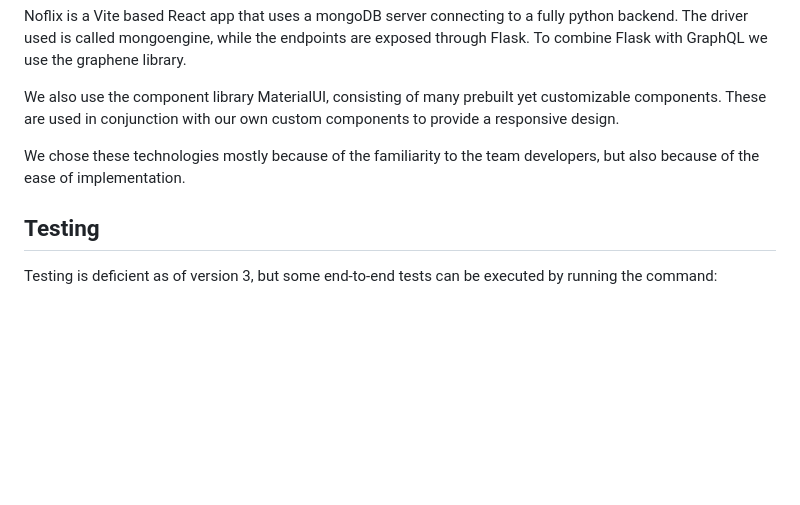
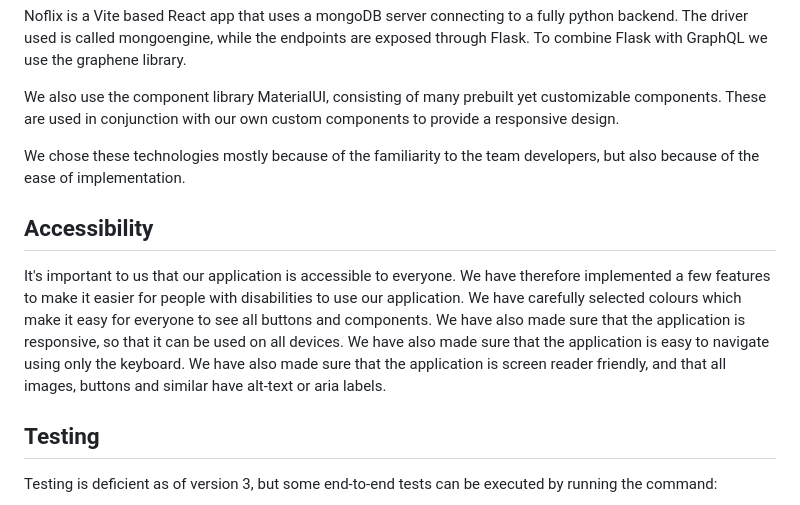
Before and after one commit to magnbni/Noflix, a Markdown page: README.md, the part around the change. Drawn GitHub-style; blank space fills up the shorter version.

Commit message:
Adds accessibility to readme. Fixes #68

```diff
--- a/README.md
+++ b/README.md
@@ -49,6 +49,10 @@ We also use the component library MaterialUI, consisting of many prebuilt yet cu
 
 We chose these technologies mostly because of the familiarity to the team developers, but also because of the ease of implementation.
 
+## Accessibility
+
+It's important to us that our application is accessible to everyone. We have therefore implemented a few features to make it easier for people with disabilities to use our application. We have carefully selected colours which make it easy for everyone to see all buttons and components. We have also made sure that the application is responsive, so that it can be used on all devices. We have also made sure that the application is easy to navigate using only the keyboard. We have also made sure that the application is screen reader friendly, and that all images, buttons and similar have alt-text or aria labels.
+
 ## Testing
 
 Testing is deficient as of version 3, but some end-to-end tests can be executed by running the command:
```
